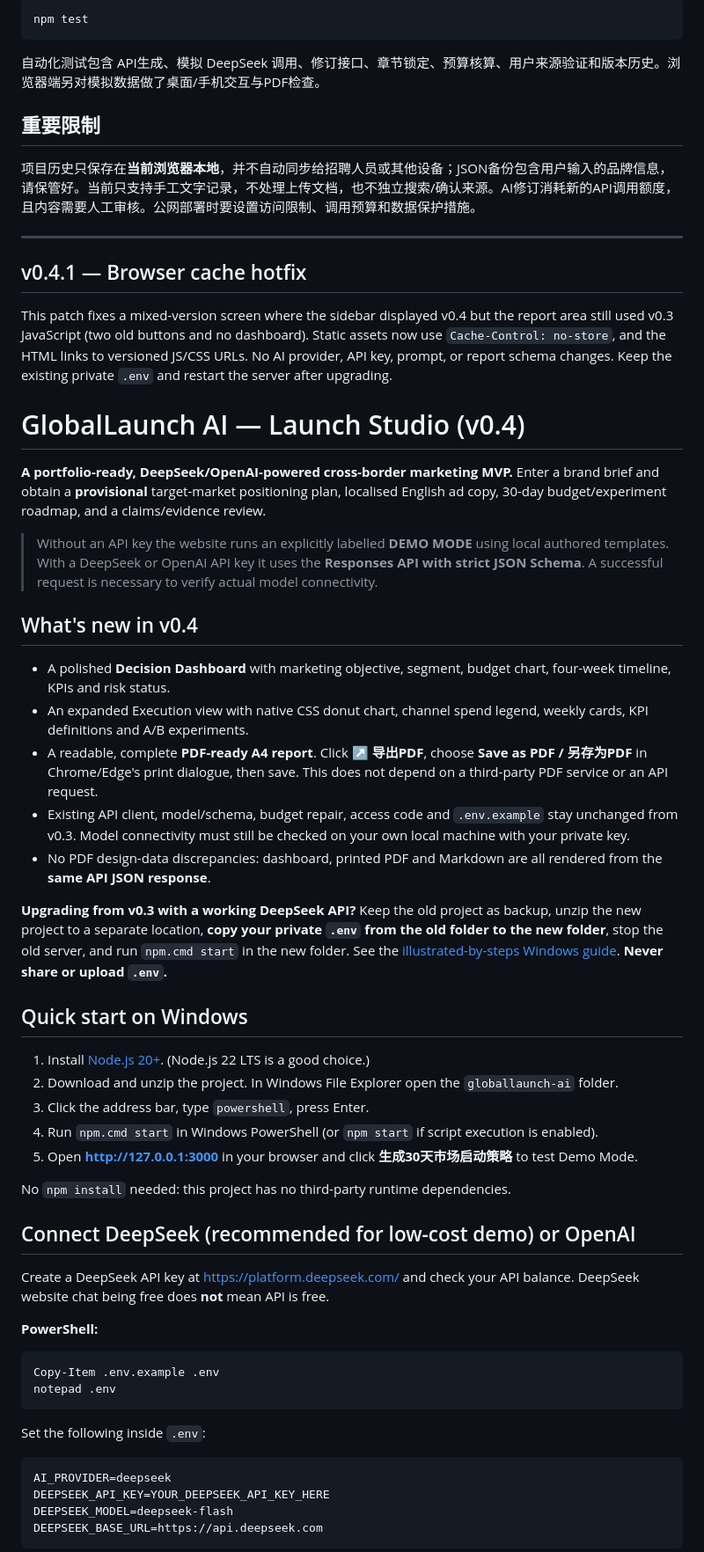
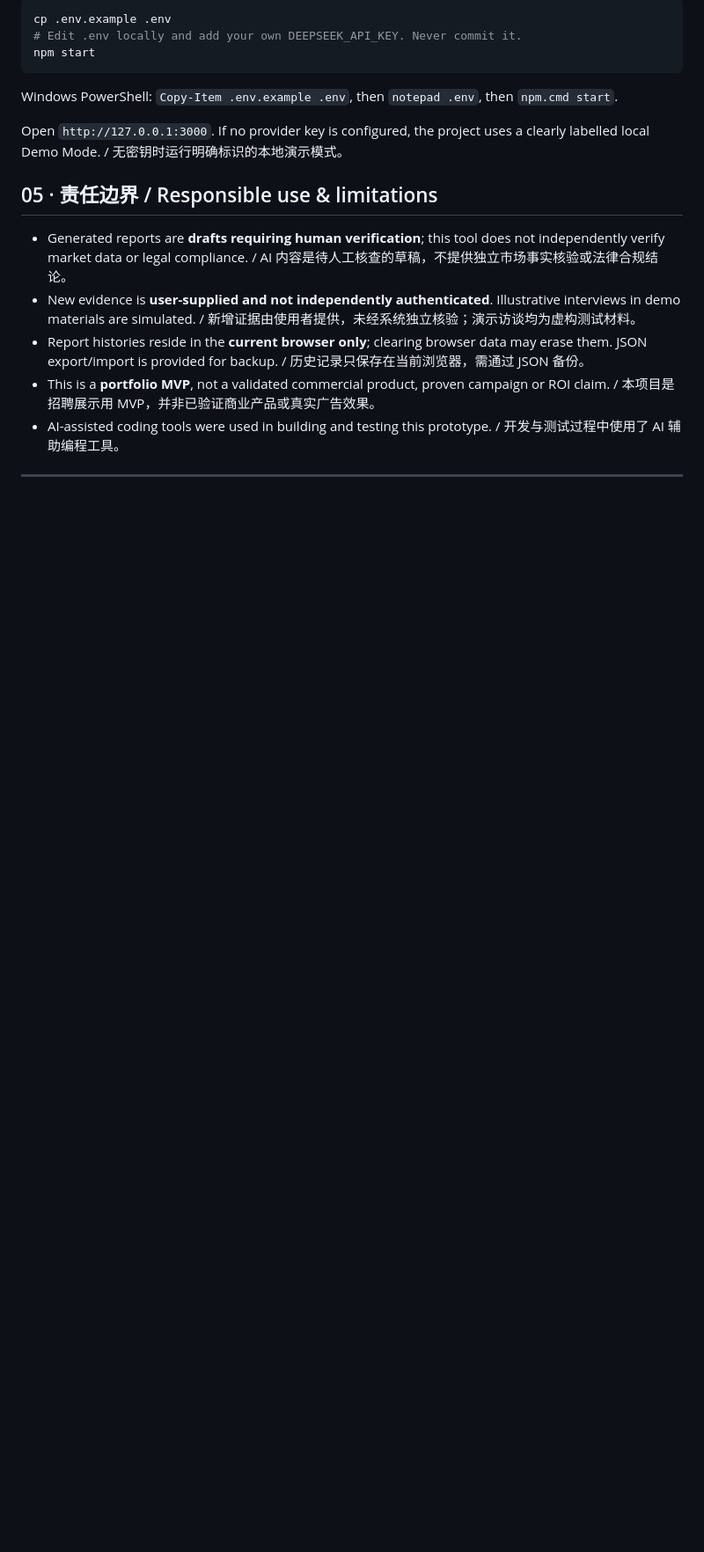
Before and after one commit to davidvolpe/globallaunch-ai, a Markdown page: README.md, the part around one of its changes. Shown at 88% size. Rendered like a GitHub page; blank space fills up the shorter version.

````diff
--- a/README.md
+++ b/README.md
@@ -28,63 +54,21 @@
 
 ```bash
-npm test
+cp .env.example .env
+# Edit .env locally and add your own DEEPSEEK_API_KEY. Never commit it.
+npm start
 ```
 
-自动化测试包含 API生成、模拟 DeepSeek 调用、修订接口、章节锁定、预算核算、用户来源验证和版本历史。浏览器端另对模拟数据做了桌面/手机交互与PDF检查。
+Windows PowerShell: `Copy-Item .env.example .env`, then `notepad .env`, then `npm.cmd start`.
 
-## 重要限制
+Open `http://127.0.0.1:3000`. If no provider key is configured, the project uses a clearly labelled local Demo Mode. / 无密钥时运行明确标识的本地演示模式。
 
-项目历史只保存在**当前浏览器本地**，并不自动同步给招聘人员或其他设备；JSON备份包含用户输入的品牌信息，请保管好。当前只支持手工文字记录，不处理上传文档，也不独立搜索/确认来源。AI修订消耗新的API调用额度，且内容需要人工审核。公网部署时要设置访问限制、调用预算和数据保护措施。
+## 05 · 责任边界 / Responsible use & limitations
+
+- Generated reports are **drafts requiring human verification**; this tool does not independently verify market data or legal compliance. / AI 内容是待人工核查的草稿，不提供独立市场事实核验或法律合规结论。
+- New evidence is **user-supplied and not independently authenticated**. Illustrative interviews in demo materials are simulated. / 新增证据由使用者提供，未经系统独立核验；演示访谈均为虚构测试材料。
+- Report histories reside in the **current browser only**; clearing browser data may erase them. JSON export/import is provided for backup. / 历史记录只保存在当前浏览器，需通过 JSON 备份。
+- This is a **portfolio MVP**, not a validated commercial product, proven campaign or ROI claim. / 本项目是招聘展示用 MVP，并非已验证商业产品或真实广告效果。
+- AI-assisted coding tools were used in building and testing this prototype. / 开发与测试过程中使用了 AI 辅助编程工具。
 
 ---
 
-## v0.4.1 — Browser cache hotfix
-
-This patch fixes a mixed-version screen where the sidebar displayed v0.4 but the report area still used v0.3 JavaScript (two old buttons and no dashboard). Static assets now use `Cache-Control: no-store`, and the HTML links to versioned JS/CSS URLs. No AI provider, API key, prompt, or report schema changes. Keep the existing private `.env` and restart the server after upgrading.
-
-# GlobalLaunch AI — Launch Studio (v0.4)
-
-**A portfolio-ready, DeepSeek/OpenAI-powered cross-border marketing MVP.** Enter a brand brief and obtain a **provisional** target-market positioning plan, localised English ad copy, 30-day budget/experiment roadmap, and a claims/evidence review.
-
-> Without an API key the website runs an explicitly labelled **DEMO MODE** using local authored templates. With a DeepSeek or OpenAI API key it uses the **Responses API with strict JSON Schema**. A successful request is necessary to verify actual model connectivity.
-
-## What's new in v0.4
-
-- A polished **Decision Dashboard** with marketing objective, segment, budget chart, four-week timeline, KPIs and risk status.
-- An expanded Execution view with native CSS donut chart, channel spend legend, weekly cards, KPI definitions and A/B experiments.
-- A readable, complete **PDF-ready A4 report**. Click **↗ 导出PDF**, choose **Save as PDF / 另存为PDF** in Chrome/Edge's print dialogue, then save. This does not depend on a third-party PDF service or an API request.
-- Existing API client, model/schema, budget repair, access code and `.env.example` stay unchanged from v0.3. Model connectivity must still be checked on your own local machine with your private key.
-- No PDF design-data discrepancies: dashboard, printed PDF and Markdown are all rendered from the **same API JSON response**.
-
-**Upgrading from v0.3 with a working DeepSeek API?** Keep the old project as backup, unzip the new project to a separate location, **copy your private `.env` from the old folder to the new folder**, stop the old server, and run `npm.cmd start` in the new folder. See the [illustrated-by-steps Windows guide](docs/UPGRADE-V0.4-WINDOWS.md). **Never share or upload `.env`.**
-
-## Quick start on Windows
-
-1. Install [Node.js 20+](https://nodejs.org/). (Node.js 22 LTS is a good choice.)
-2. Download and unzip the project. In Windows File Explorer open the `globallaunch-ai` folder.
-3. Click the address bar, type `powershell`, press Enter.
-4. Run `npm.cmd start` in Windows PowerShell (or `npm start` if script execution is enabled).
-5. Open **http://127.0.0.1:3000** in your browser and click **生成30天市场启动策略** to test Demo Mode.
-
-No `npm install` needed: this project has no third-party runtime dependencies.
-
-## Connect DeepSeek (recommended for low-cost demo) or OpenAI
-
-Create a DeepSeek API key at https://platform.deepseek.com/ and check your API balance. DeepSeek website chat being free does **not** mean API is free.
-
-**PowerShell:**
-
-```powershell
-Copy-Item .env.example .env
-notepad .env
-```
-
-Set the following inside `.env`:
-
-```dotenv
-AI_PROVIDER=deepseek
-DEEPSEEK_API_KEY=YOUR_DEEPSEEK_API_KEY_HERE
-DEEPSEEK_MODEL=deepseek-flash
-DEEPSEEK_BASE_URL=https://api.deepseek.com
-```
-
````
Also changed, not shown: other parts of README.md (+46 -91 lines).
